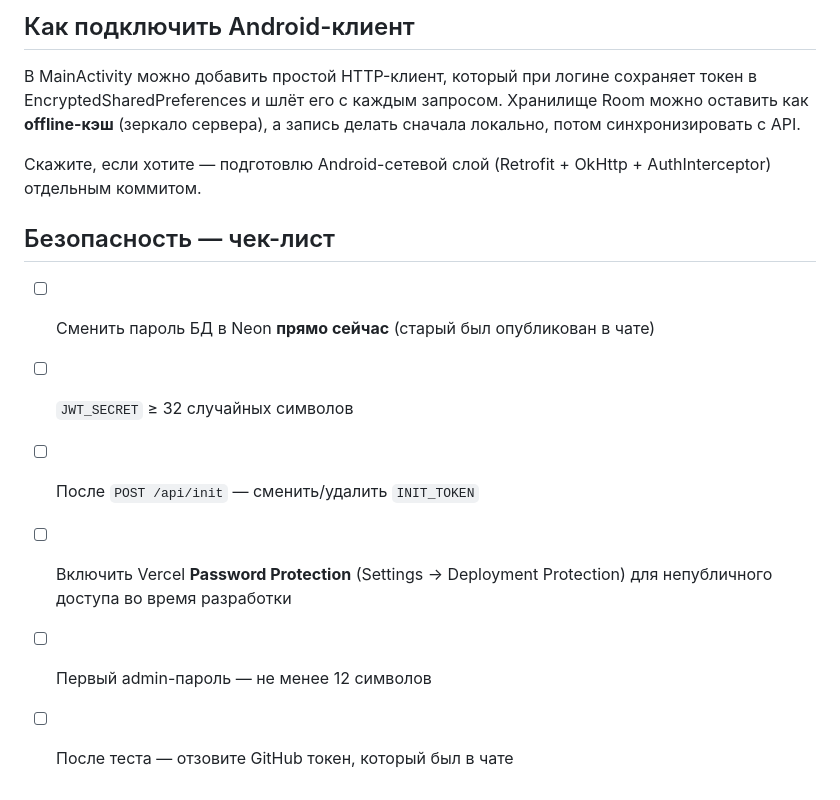
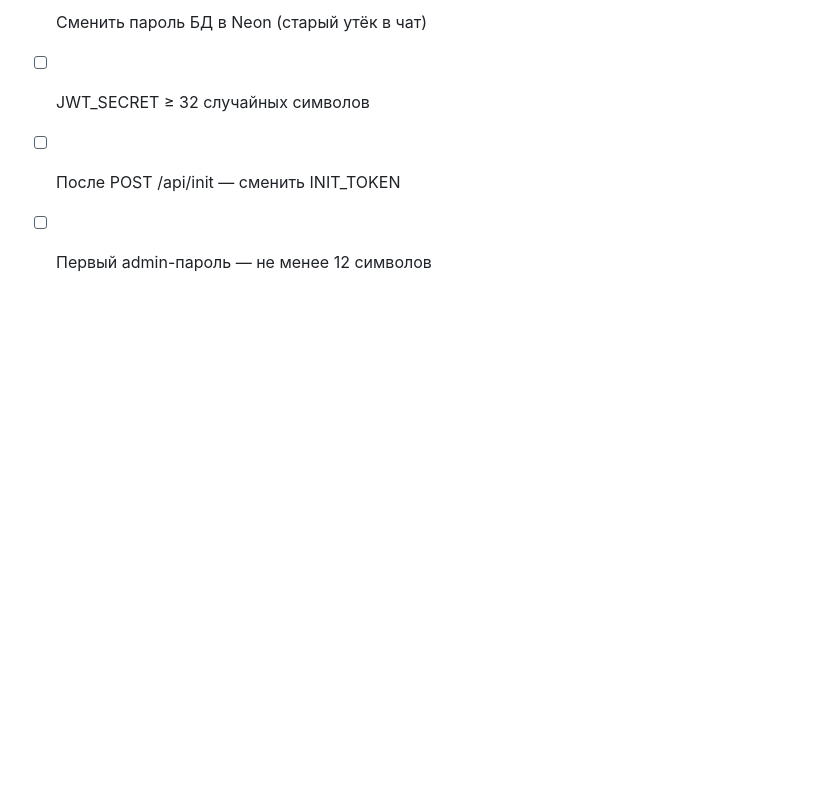
Before and after one commit to FreedoomForm/-1, a Markdown page: backend/README.md, the part around one of its changes. GitHub-like rendering; blank space fills up the shorter version.

```diff
--- a/backend/README.md
+++ b/backend/README.md
@@ -146,15 +113,5 @@ POST   /api/init                 (требует X-Init-Token)
 
-## Как подключить Android-клиент
-
-В MainActivity можно добавить простой HTTP-клиент, который при логине сохраняет токен в EncryptedSharedPreferences и шлёт его с каждым запросом. Хранилище Room можно оставить как **offline-кэш** (зеркало сервера), а запись делать сначала локально, потом синхронизировать с API.
-
-Скажите, если хотите — подготовлю Android-сетевой слой (Retrofit + OkHttp + AuthInterceptor) отдельным коммитом.
-
-## Безопасность — чек-лист
-
-- [ ] Сменить пароль БД в Neon **прямо сейчас** (старый был опубликован в чате)
-- [ ] `JWT_SECRET` ≥ 32 случайных символов
-- [ ] После `POST /api/init` — сменить/удалить `INIT_TOKEN`
-- [ ] Включить Vercel **Password Protection** (Settings → Deployment Protection) для непубличного доступа во время разработки
+- [ ] Сменить пароль БД в Neon (старый утёк в чат)
+- [ ] JWT_SECRET ≥ 32 случайных символов
+- [ ] После POST /api/init — сменить INIT_TOKEN
 - [ ] Первый admin-пароль — не менее 12 символов
-- [ ] После теста — отзовите GitHub токен, который был в чате
```
Also changed, not shown: other parts of backend/README.md (+71 -104 lines).
